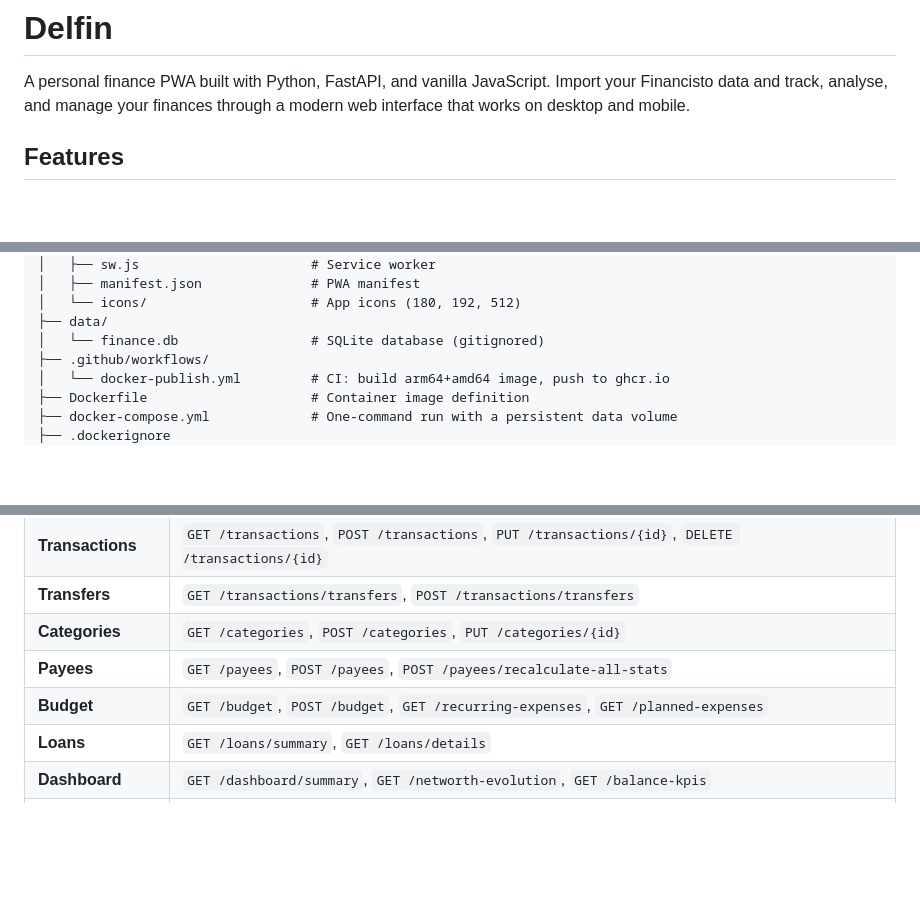
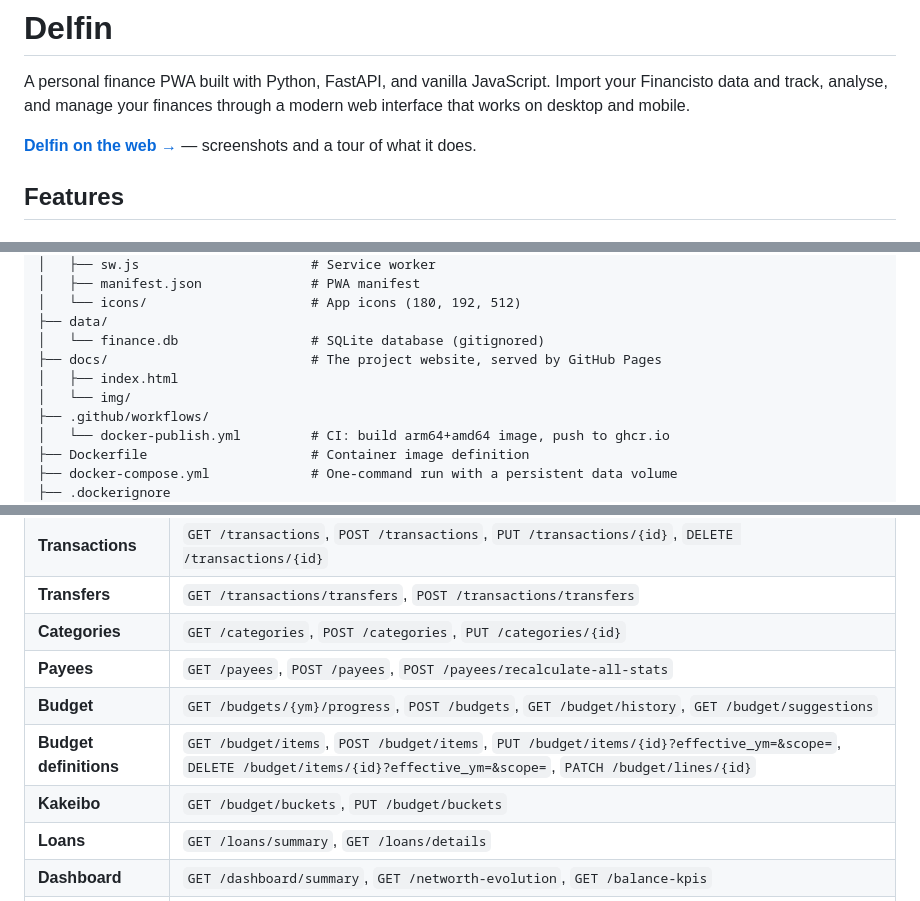
Before and after one commit to magonji/delfin, a Markdown page: README.md, 3 parts joined by grey strips. Drawn GitHub-style; blank space fills up the shorter version.

```diff
--- a/README.md
+++ b/README.md
@@ -1,6 +1,8 @@
 # Delfin
 
 A personal finance PWA built with Python, FastAPI, and vanilla JavaScript. Import your Financisto data and track, analyse, and manage your finances through a modern web interface that works on desktop and mobile.
+
+**[Delfin on the web →](https://magonji.github.io/delfin/)** — screenshots and a tour of what it does.
 
 ## Features
 
@@ -118,6 +130,9 @@ delfin/
 │   └── icons/                     # App icons (180, 192, 512)
 ├── data/
 │   └── finance.db                 # SQLite database (gitignored)
+├── docs/                          # The project website, served by GitHub Pages
+│   ├── index.html
+│   └── img/
 ├── .github/workflows/
 │   └── docker-publish.yml         # CI: build arm64+amd64 image, push to ghcr.io
 ├── Dockerfile                     # Container image definition
@@ -286,7 +301,9 @@ Full interactive docs at `http://localhost:8422/docs`.
 | **Transfers** | `GET /transactions/transfers`, `POST /transactions/transfers` |
 | **Categories** | `GET /categories`, `POST /categories`, `PUT /categories/{id}` |
 | **Payees** | `GET /payees`, `POST /payees`, `POST /payees/recalculate-all-stats` |
-| **Budget** | `GET /budget`, `POST /budget`, `GET /recurring-expenses`, `GET /planned-expenses` |
+| **Budget** | `GET /budgets/{ym}/progress`, `POST /budgets`, `GET /budget/history`, `GET /budget/suggestions` |
+| **Budget definitions** | `GET /budget/items`, `POST /budget/items`, `PUT /budget/items/{id}?effective_ym=&scope=`, `DELETE /budget/items/{id}?effective_ym=&scope=`, `PATCH /budget/lines/{id}` |
+| **Kakeibo** | `GET /budget/buckets`, `PUT /budget/buckets` |
 | **Loans** | `GET /loans/summary`, `GET /loans/details` |
 | **Dashboard** | `GET /dashboard/summary`, `GET /networth-evolution`, `GET /balance-kpis` |
 | **Exchange Rates** | `GET /exchange-rates/latest`, `GET /exchange-rates`, `POST /exchange-rates/update` |
```
Also changed, not shown: other parts of README.md (+29 -9 lines).
